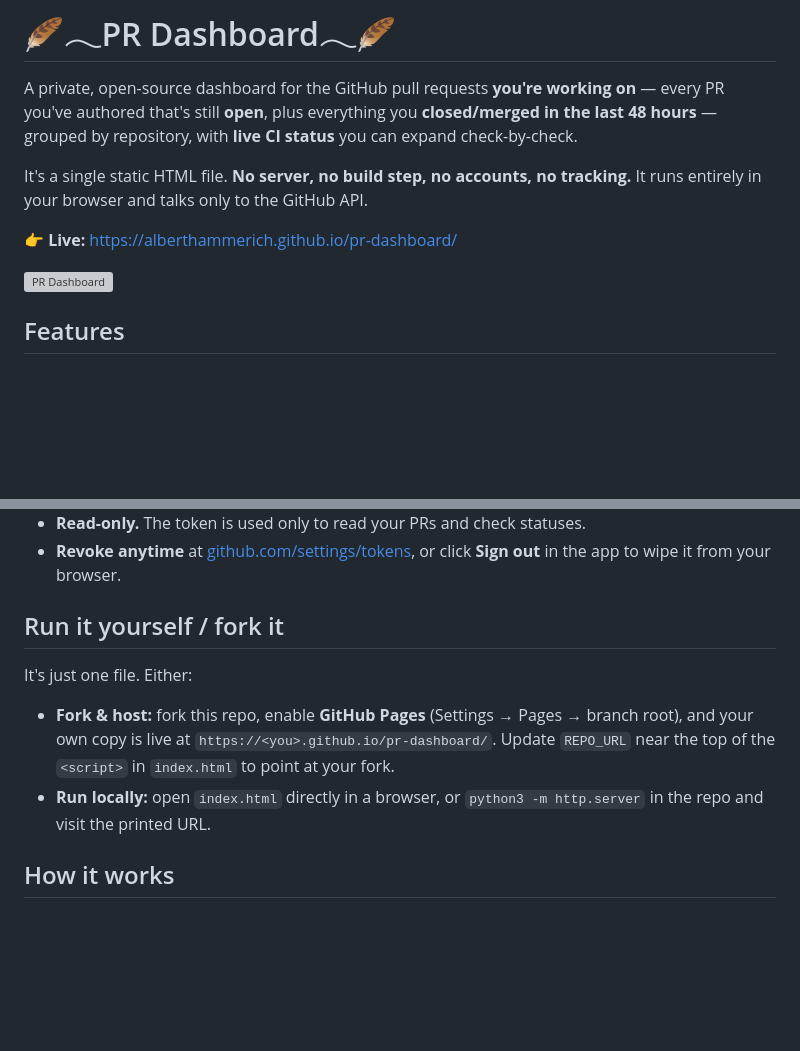
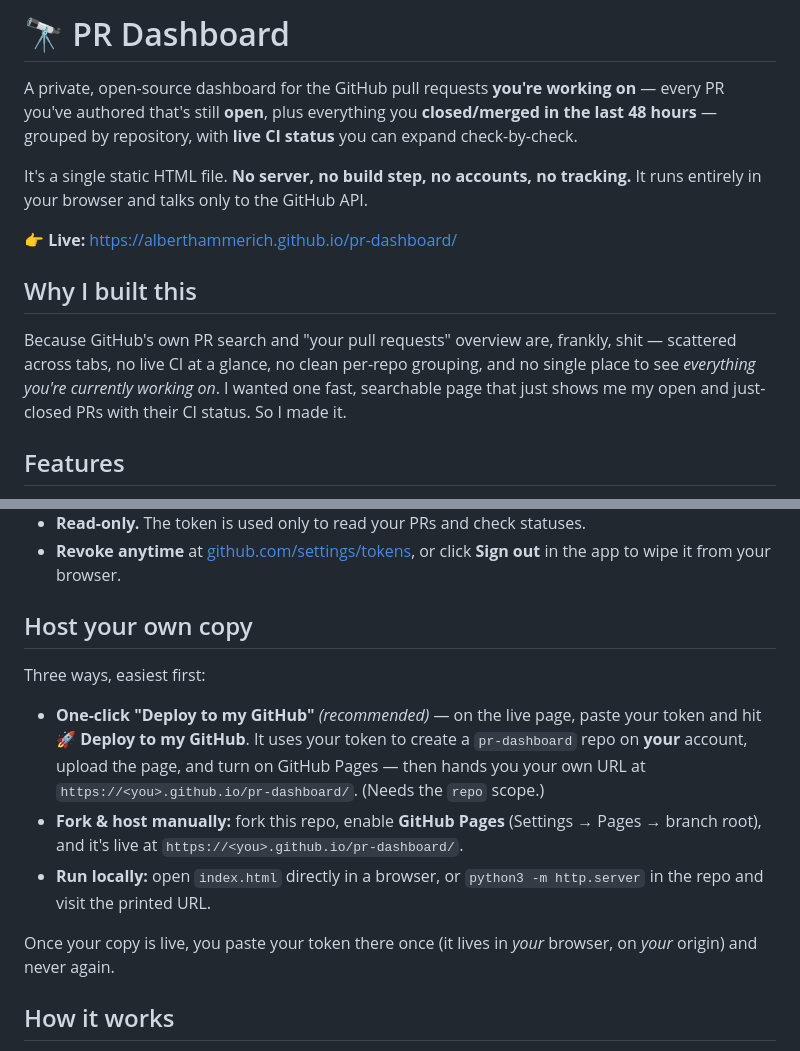
Before and after one commit to alberthammerich/pr-dashboard, a Markdown page: README.md, 2 parts joined by grey strips. Rendered like a GitHub page; blank space fills up the shorter version; grey boxes are pictures that could not be loaded.

```diff
--- a/README.md
+++ b/README.md
@@ -1,4 +1,4 @@
-#  🪶𓂃PR Dashboard𓂃🪶
+# 🔭 PR Dashboard
 
 A private, open-source dashboard for the GitHub pull requests **you're working on** — every PR
 you've authored that's still **open**, plus everything you **closed/merged in the last 48 hours** —
@@ -9,7 +9,12 @@ entirely in your browser and talks only to the GitHub API.
 
 👉 **Live:** https://alberthammerich.github.io/pr-dashboard/
 
-![PR Dashboard](https://avatars.githubusercontent.com/u/54889469?v=4)
+## Why I built this
+
+Because GitHub's own PR search and "your pull requests" overview are, frankly, shit — scattered
+across tabs, no live CI at a glance, no clean per-repo grouping, and no single place to see
+*everything you're currently working on*. I wanted one fast, searchable page that just shows me my
+open and just-closed PRs with their CI status. So I made it.
 
 ## Features
 
@@ -43,15 +48,21 @@ entirely in your browser and talks only to the GitHub API.
 - **Revoke anytime** at [github.com/settings/tokens](https://github.com/settings/tokens), or click
   **Sign out** in the app to wipe it from your browser.
 
-## Run it yourself / fork it
+## Host your own copy
 
-It's just one file. Either:
+Three ways, easiest first:
 
-- **Fork & host:** fork this repo, enable **GitHub Pages** (Settings → Pages → branch root), and
-  your own copy is live at `https://<you>.github.io/pr-dashboard/`. Update `REPO_URL` near the top
-  of the `<script>` in `index.html` to point at your fork.
+- **One-click "Deploy to my GitHub"** *(recommended)* — on the live page, paste your token and hit
+  **🚀 Deploy to my GitHub**. It uses your token to create a `pr-dashboard` repo on **your** account,
+  upload the page, and turn on GitHub Pages — then hands you your own URL at
+  `https://<you>.github.io/pr-dashboard/`. (Needs the `repo` scope.)
+- **Fork & host manually:** fork this repo, enable **GitHub Pages** (Settings → Pages → branch root),
+  and it's live at `https://<you>.github.io/pr-dashboard/`.
 - **Run locally:** open `index.html` directly in a browser, or `python3 -m http.server` in the repo
   and visit the printed URL.
+
+Once your copy is live, you paste your token there once (it lives in *your* browser, on *your*
+origin) and never again.
 
 ## How it works
 
```
